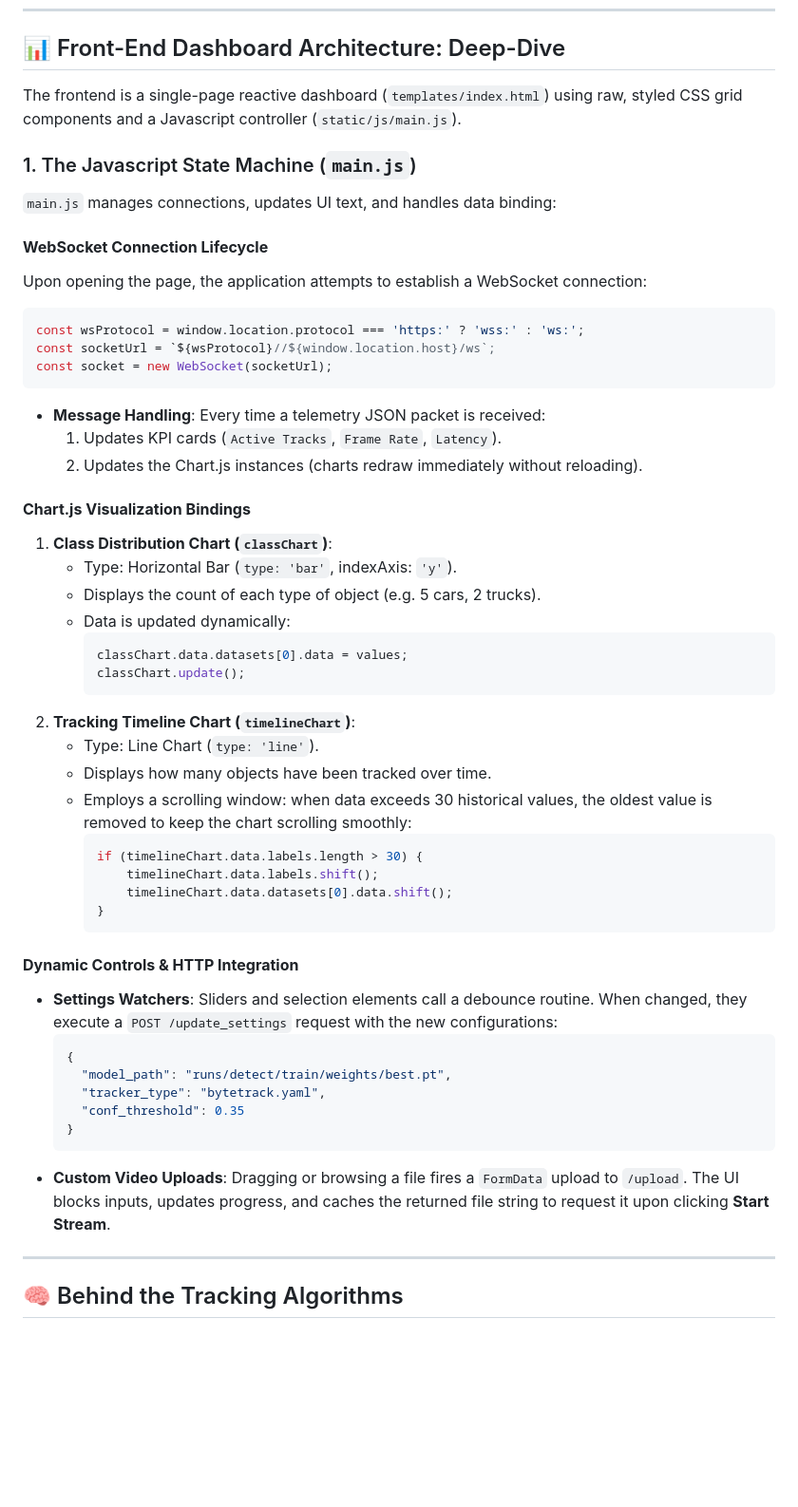
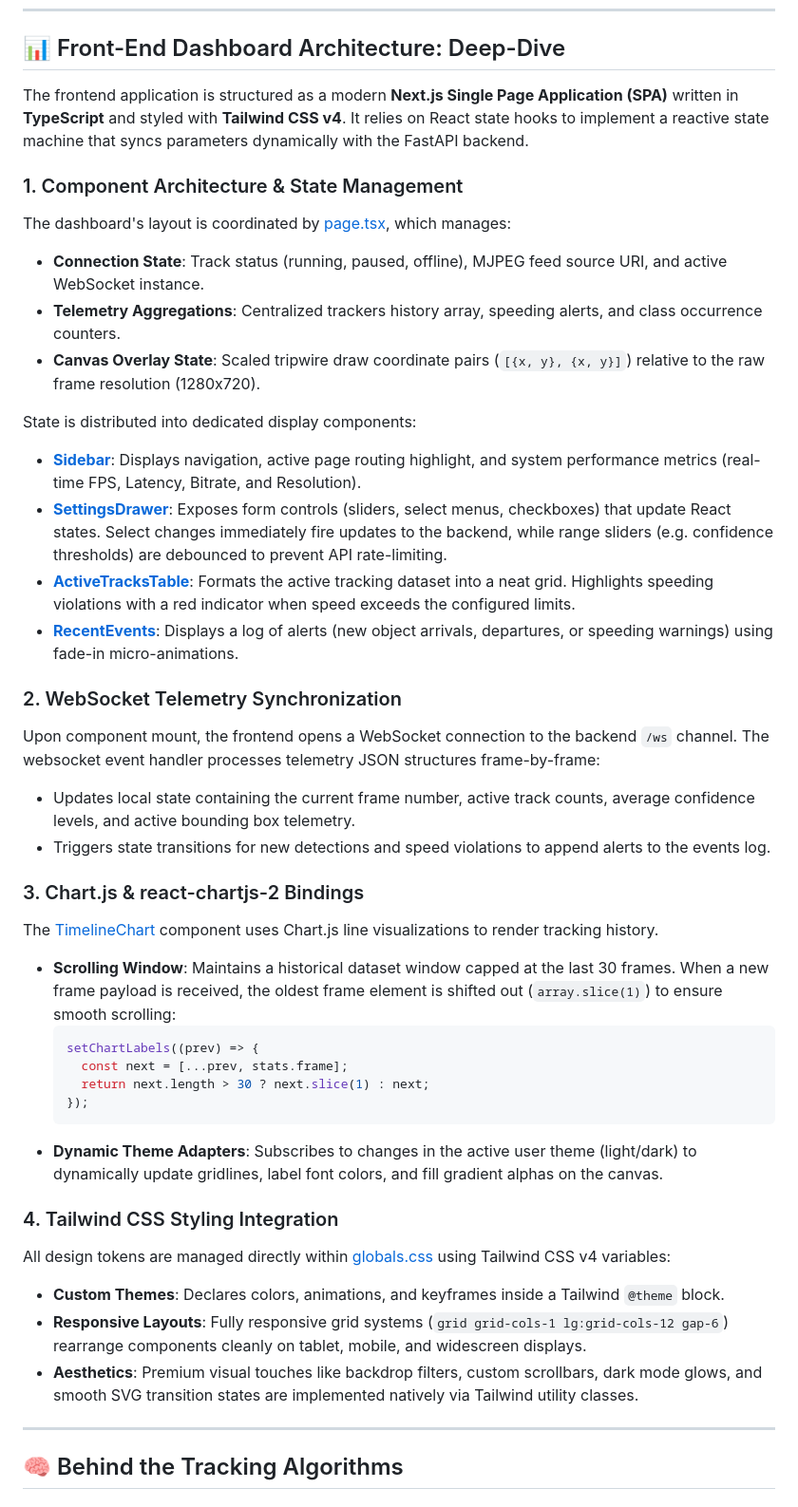
Before and after one commit to Anubhab-Dev/Multi-Object-Tracking-In-Vedio-Streaming, a Markdown page: DETAILED_PROJECT_OVERVIEW.md, the part around one of its changes. Shown at 95% size. GitHub-like rendering; blank space fills up the shorter version.

````diff
--- a/DETAILED_PROJECT_OVERVIEW.md
+++ b/DETAILED_PROJECT_OVERVIEW.md
@@ -167,53 +179,45 @@ For every frame loaded by OpenCV:
 
 ## 📊 Front-End Dashboard Architecture: Deep-Dive
 
-The frontend is a single-page reactive dashboard (`templates/index.html`) using raw, styled CSS grid components and a Javascript controller (`static/js/main.js`).
+The frontend application is structured as a modern **Next.js Single Page Application (SPA)** written in **TypeScript** and styled with **Tailwind CSS v4**. It relies on React state hooks to implement a reactive state machine that syncs parameters dynamically with the FastAPI backend.
 
-### 1. The Javascript State Machine (`main.js`)
+### 1. Component Architecture & State Management
 
-`main.js` manages connections, updates UI text, and handles data binding:
+The dashboard's layout is coordinated by [page.tsx](file:///Users/anusha/Desktop/Multi-Object-Tracking-In-Vedio-Streaming/frontend/src/app/page.tsx), which manages:
+* **Connection State**: Track status (running, paused, offline), MJPEG feed source URI, and active WebSocket instance.
+* **Telemetry Aggregations**: Centralized trackers history array, speeding alerts, and class occurrence counters.
+* **Canvas Overlay State**: Scaled tripwire draw coordinate pairs (`[{x, y}, {x, y}]`) relative to the raw frame resolution (1280x720).
 
-#### **WebSocket Connection Lifecycle**
-Upon opening the page, the application attempts to establish a WebSocket connection:
-```javascript
-const wsProtocol = window.location.protocol === 'https:' ? 'wss:' : 'ws:';
-const socketUrl = `${wsProtocol}//${window.location.host}/ws`;
-const socket = new WebSocket(socketUrl);
-```
-* **Message Handling**: Every time a telemetry JSON packet is received:
-  1. Updates KPI cards (`Active Tracks`, `Frame Rate`, `Latency`).
-  2. Updates the Chart.js instances (charts redraw immediately without reloading).
+State is distributed into dedicated display components:
+* **[Sidebar](file:///Users/anusha/Desktop/Multi-Object-Tracking-In-Vedio-Streaming/frontend/src/components/Sidebar.tsx)**: Displays navigation, active page routing highlight, and system performance metrics (real-time FPS, Latency, Bitrate, and Resolution).
+* **[SettingsDrawer](file:///Users/anusha/Desktop/Multi-Object-Tracking-In-Vedio-Streaming/frontend/src/components/SettingsDrawer.tsx)**: Exposes form controls (sliders, select menus, checkboxes) that update React states. Select changes immediately fire updates to the backend, while range sliders (e.g. confidence thresholds) are debounced to prevent API rate-limiting.
+* **[ActiveTracksTable](file:///Users/anusha/Desktop/Multi-Object-Tracking-In-Vedio-Streaming/frontend/src/components/ActiveTracksTable.tsx)**: Formats the active tracking dataset into a neat grid. Highlights speeding violations with a red indicator when speed exceeds the configured limits.
+* **[RecentEvents](file:///Users/anusha/Desktop/Multi-Object-Tracking-In-Vedio-Streaming/frontend/src/components/RecentEvents.tsx)**: Displays a log of alerts (new object arrivals, departures, or speeding warnings) using fade-in micro-animations.
 
-#### **Chart.js Visualization Bindings**
-1. **Class Distribution Chart (`classChart`)**:
-   * Type: Horizontal Bar (`type: 'bar'`, indexAxis: `'y'`).
-   * Displays the count of each type of object (e.g. 5 cars, 2 trucks).
-   * Data is updated dynamically:
-     ```javascript
-     classChart.data.datasets[0].data = values;
-     classChart.update();
-     ```
-2. **Tracking Timeline Chart (`timelineChart`)**:
-   * Type: Line Chart (`type: 'line'`).
-   * Displays how many objects have been tracked over time.
-   * Employs a scrolling window: when data exceeds 30 historical values, the oldest value is removed to keep the chart scrolling smoothly:
-     ```javascript
-     if (timelineChart.data.labels.length > 30) {
-         timelineChart.data.labels.shift();
-         timelineChart.data.datasets[0].data.shift();
-     }
-     ```
+### 2. WebSocket Telemetry Synchronization
 
-#### **Dynamic Controls & HTTP Integration**
-* **Settings Watchers**: Sliders and selection elements call a debounce routine. When changed, they execute a `POST /update_settings` request with the new configurations:
-  ```json
-  {
-    "model_path": "runs/detect/train/weights/best.pt",
-    "tracker_type": "bytetrack.yaml",
-    "conf_threshold": 0.35
-  }
+Upon component mount, the frontend opens a WebSocket connection to the backend `/ws` channel. The websocket event handler processes telemetry JSON structures frame-by-frame:
+* Updates local state containing the current frame number, active track counts, average confidence levels, and active bounding box telemetry.
+* Triggers state transitions for new detections and speed violations to append alerts to the events log.
+
+### 3. Chart.js & react-chartjs-2 Bindings
+
+The [TimelineChart](file:///Users/anusha/Desktop/Multi-Object-Tracking-In-Vedio-Streaming/frontend/src/components/TimelineChart.tsx) component uses Chart.js line visualizations to render tracking history.
+* **Scrolling Window**: Maintains a historical dataset window capped at the last 30 frames. When a new frame payload is received, the oldest frame element is shifted out (`array.slice(1)`) to ensure smooth scrolling:
+  ```typescript
+  setChartLabels((prev) => {
+    const next = [...prev, stats.frame];
+    return next.length > 30 ? next.slice(1) : next;
+  });
   ```
-* **Custom Video Uploads**: Dragging or browsing a file fires a `FormData` upload to `/upload`. The UI blocks inputs, updates progress, and caches the returned file string to request it upon clicking **Start Stream**.
+* **Dynamic Theme Adapters**: Subscribes to changes in the active user theme (light/dark) to dynamically update gridlines, label font colors, and fill gradient alphas on the canvas.
+
+### 4. Tailwind CSS Styling Integration
+
+All design tokens are managed directly within [globals.css](file:///Users/anusha/Desktop/Multi-Object-Tracking-In-Vedio-Streaming/frontend/src/app/globals.css) using Tailwind CSS v4 variables:
+* **Custom Themes**: Declares colors, animations, and keyframes inside a Tailwind `@theme` block.
+* **Responsive Layouts**: Fully responsive grid systems (`grid grid-cols-1 lg:grid-cols-12 gap-6`) rearrange components cleanly on tablet, mobile, and widescreen displays.
+* **Aesthetics**: Premium visual touches like backdrop filters, custom scrollbars, dark mode glows, and smooth SVG transition states are implemented natively via Tailwind utility classes.
 
 ---
 
````
Also changed, not shown: other parts of DETAILED_PROJECT_OVERVIEW.md (+18 -6 lines), PROJECT_OVERVIEW.md (+12 -9 lines), README.md (+43 -16 lines).
